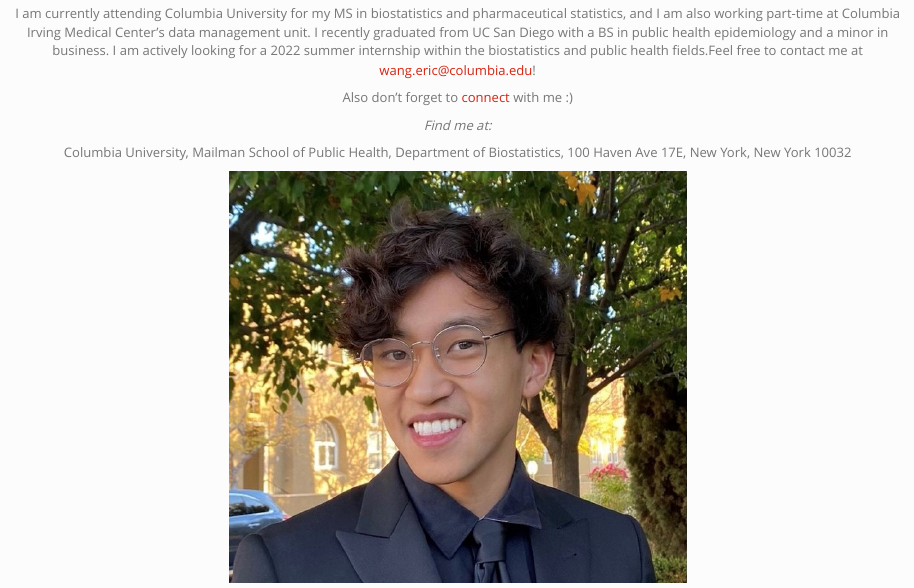
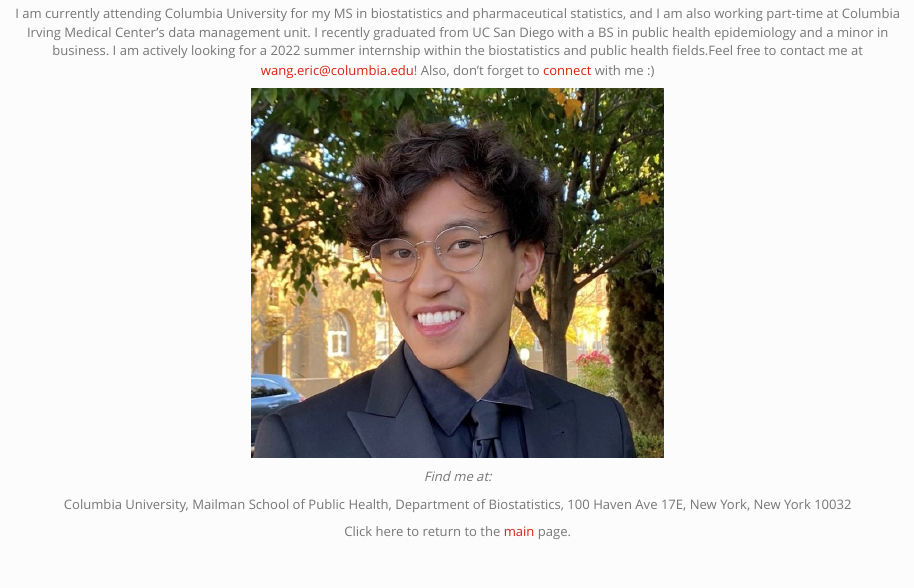
Before and after one commit to ericwanghu/ericwanghu.github.io, an R Markdown document (about.Rmd): the page in a window 1100 px wide, from 130 px down. The pictures show the output file about.html that the author committed with the source, opened offline; library style sheets and scripts come from the installed R packages.

Commit message:
changed icon, photo size, and formatting

```diff
--- a/about.Rmd
+++ b/about.Rmd
@@ -5,9 +5,9 @@
 <br>
 <center>
 
-I am currently attending Columbia University for my MS in biostatistics and pharmaceutical statistics, and I am also working part-time at Columbia Irving Medical Center’s data management unit. I recently graduated from UC San Diego with a BS in public health epidemiology and a minor in business. I am actively looking for a 2022 summer internship within the biostatistics and public health fields.Feel free to contact me at wang.eric@columbia.edu!
+I am currently attending Columbia University for my MS in biostatistics and pharmaceutical statistics, and I am also working part-time at Columbia Irving Medical Center’s data management unit. I recently graduated from UC San Diego with a BS in public health epidemiology and a minor in business. I am actively looking for a 2022 summer internship within the biostatistics and public health fields.Feel free to contact me at wang.eric@columbia.edu! Also, don't forget to [connect](connect.html) with me :)
 
-Also don't forget to [connect](connect.html) with me :)
+<img src="images/Profile Pic.jpeg" style="width:45%">
 
 *Find me at:*
 
@@ -17,6 +17,4 @@ Department of Biostatistics,
 100 Haven Ave 17E,
 New York, New York 10032
 
-<img src="images/Profile Pic.jpeg" style="width:50%">
-
 Click here to return to the [main](index.html) page.
```
Also changed, not shown: about.html, connect.html, index.html, resume.html.
